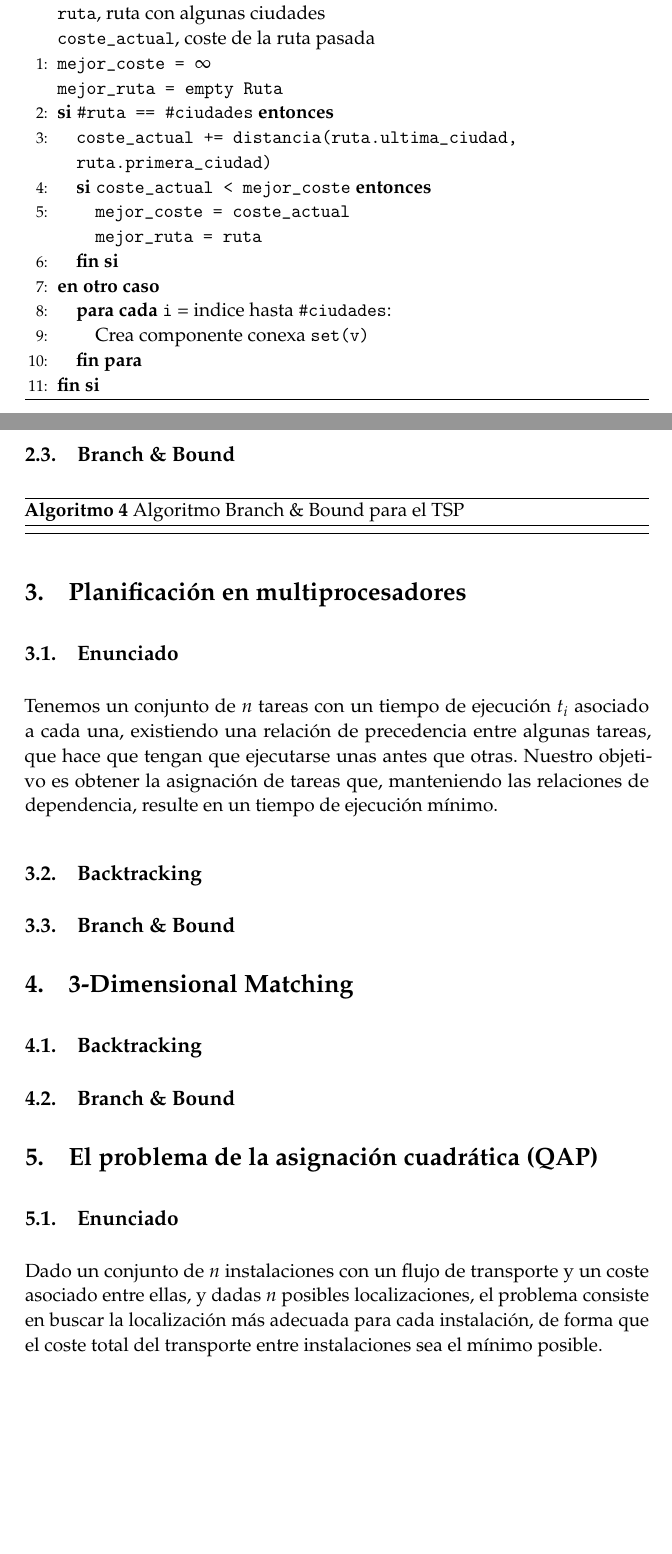
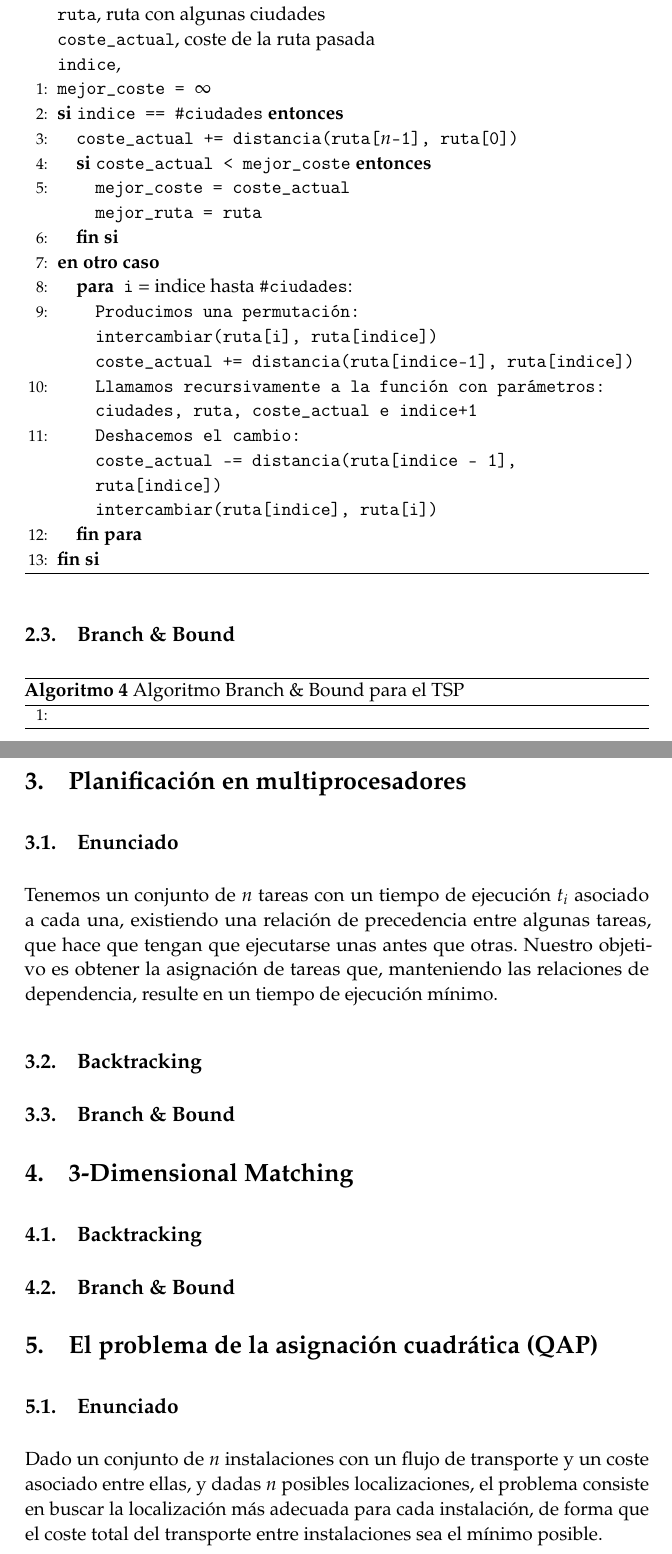
Before and after one commit to mroman42/backtracking, a LaTeX paper (tex/memoria.tex): two parts of pages 6 and 7 of 28 before the commit and two parts of pages 7 and 8 of 29 after it, joined at a grey line, cut so that both start at the same text, the shorter picture padded with empty space. Compiled offline with pdfLaTeX.

Commit message:
Bactracking TSP en memoria

```diff
--- a/tex/memoria.tex
+++ b/tex/memoria.tex
@@ -271,19 +271,27 @@ Una mochila vacía será un par \texttt{([],0)}.
           \texttt{ciudades}, lista con todas las ciudades \\
           \texttt{ruta}, ruta con algunas ciudades \\
           \texttt{coste\_actual}, coste de la ruta pasada \\
+          \texttt{indice}, \\
 
-		\STATE{\texttt{mejor\_coste = $\infty$ \\
-		mejor\_ruta = empty Ruta}}
-        \IF{\texttt{\#ruta == \#ciudades}}
-          \STATE{\texttt{coste\_actual += distancia(ruta.ultima\_ciudad, ruta.primera\_ciudad)}}
+		\STATE{\texttt{mejor\_coste = $\infty$}}
+
+        \IF{\texttt{indice == \#ciudades}}
+          \STATE{\texttt{coste\_actual += distancia(ruta[$n$-1], ruta[0])}}
 
 	      \IF{\texttt{coste\_actual < mejor\_coste}}
 	        \STATE{\texttt{mejor\_coste = coste\_actual\\
 	        mejor\_ruta = ruta}}
 	      \ENDIF
 	    \ELSE
-	      \FORALL{\texttt{i} = indice hasta \texttt{\#ciudades}:}
-	        \STATE{Crea componente conexa \texttt{set(v)}}
+	      \FOR{\texttt{i} = indice hasta \texttt{\#ciudades}:}
+	        \STATE{\texttt{Producimos una permutación:\\
+	        intercambiar(ruta[i], ruta[indice])\\
+	        coste\_actual += distancia(ruta[indice-1], ruta[indice])}}
+	        \STATE{\texttt{Llamamos recursivamente a la función con parámetros: ciudades, ruta, coste\_actual e indice+1}}
+	        \STATE{\texttt{Deshacemos el cambio:\\ coste\_actual --= distancia(ruta[indice - 1], ruta[indice])\\
+	        intercambiar(ruta[indice], ruta[i])}}
+
+
 	      \ENDFOR
 	    \ENDIF
   	\end{algorithmic}
@@ -293,7 +301,7 @@ Una mochila vacía será un par \texttt{([],0)}.
   \subsection{Branch \& Bound}
     \begin{algorithm}[H]
     	\begin{algorithmic}[1]
-
+        \STATE{}
     	\end{algorithmic}
         \caption{Algoritmo Branch \& Bound para el TSP}
         \label{BBound-TSP}
```
